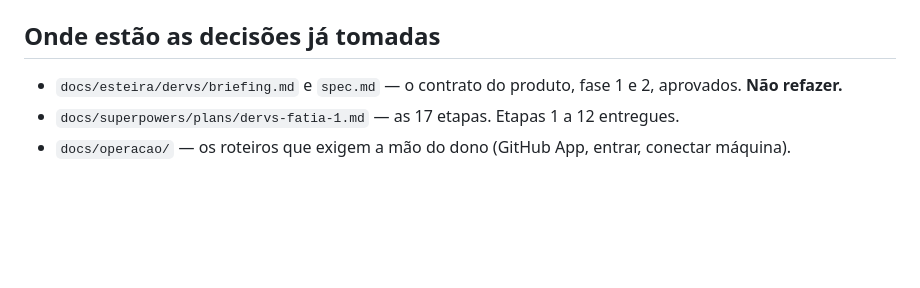
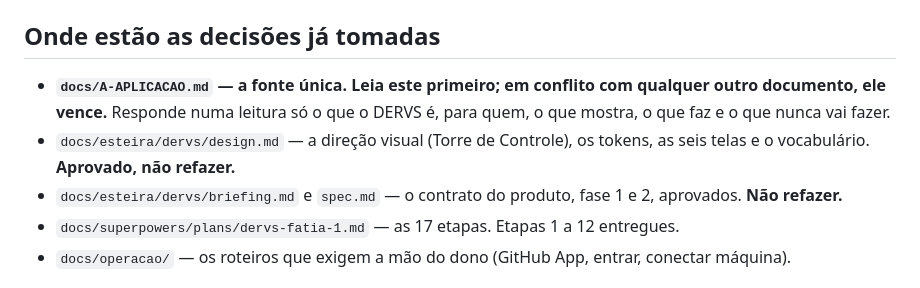
Before and after one commit to garcia-goncalves/dervs, a Markdown page: CLAUDE.md, the part around the change. Drawn GitHub-style; blank space fills up the shorter version.

```diff
--- a/CLAUDE.md
+++ b/CLAUDE.md
@@ -67,6 +67,11 @@ criptografia sem testemunha externa não entra.
 
 ## Onde estão as decisões já tomadas
 
+- **`docs/A-APLICACAO.md` — a fonte única. Leia este primeiro; em conflito com
+  qualquer outro documento, ele vence.** Responde numa leitura só o que o DERVS
+  é, para quem, o que mostra, o que faz e o que nunca vai fazer.
+- `docs/esteira/dervs/design.md` — a direção visual (Torre de Controle), os
+  tokens, as seis telas e o vocabulário. **Aprovado, não refazer.**
 - `docs/esteira/dervs/briefing.md` e `spec.md` — o contrato do produto, fase 1
   e 2, aprovados. **Não refazer.**
 - `docs/superpowers/plans/dervs-fatia-1.md` — as 17 etapas. Etapas 1 a 12
```
Also changed, not shown: README.md (+8 -3 lines), docs/A-APLICACAO.md (added, +313 -0 lines).
